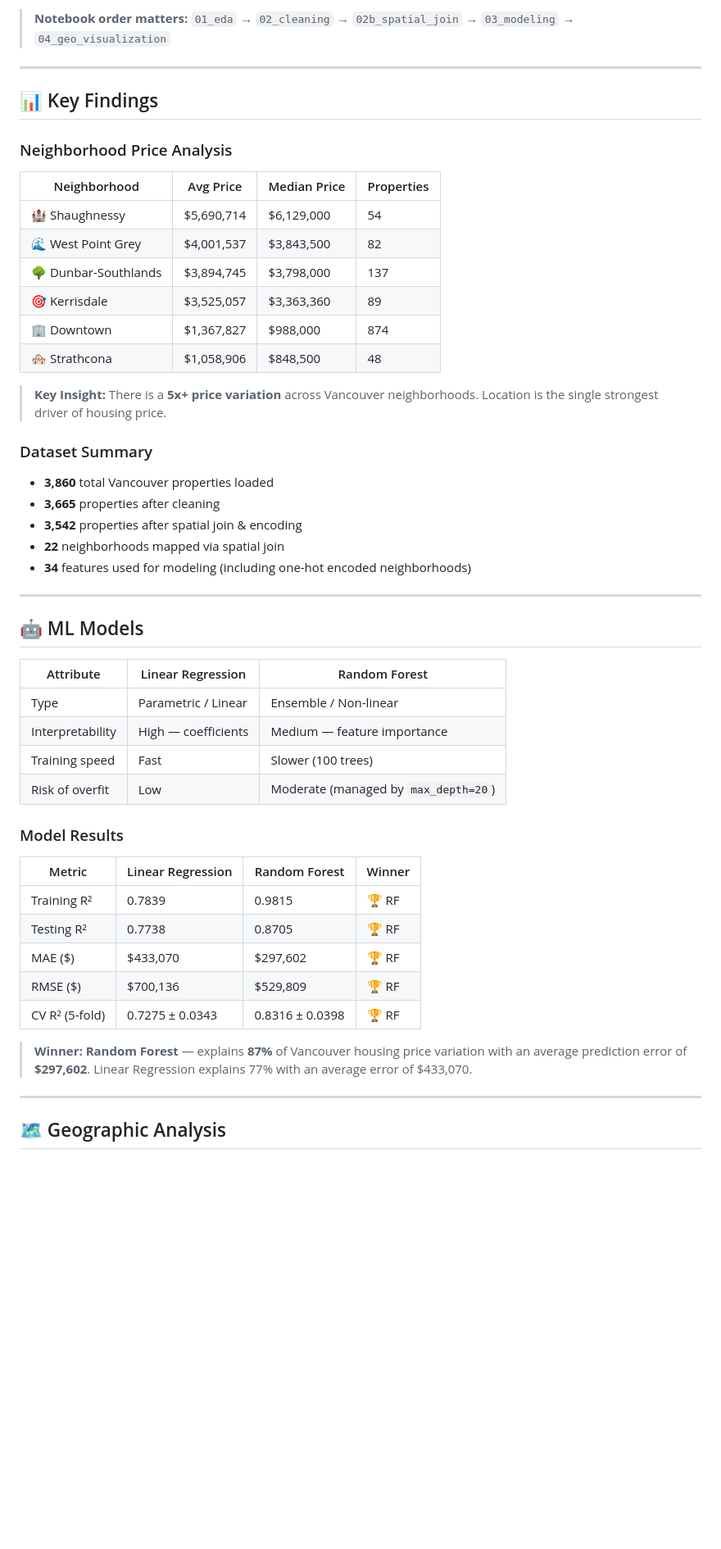
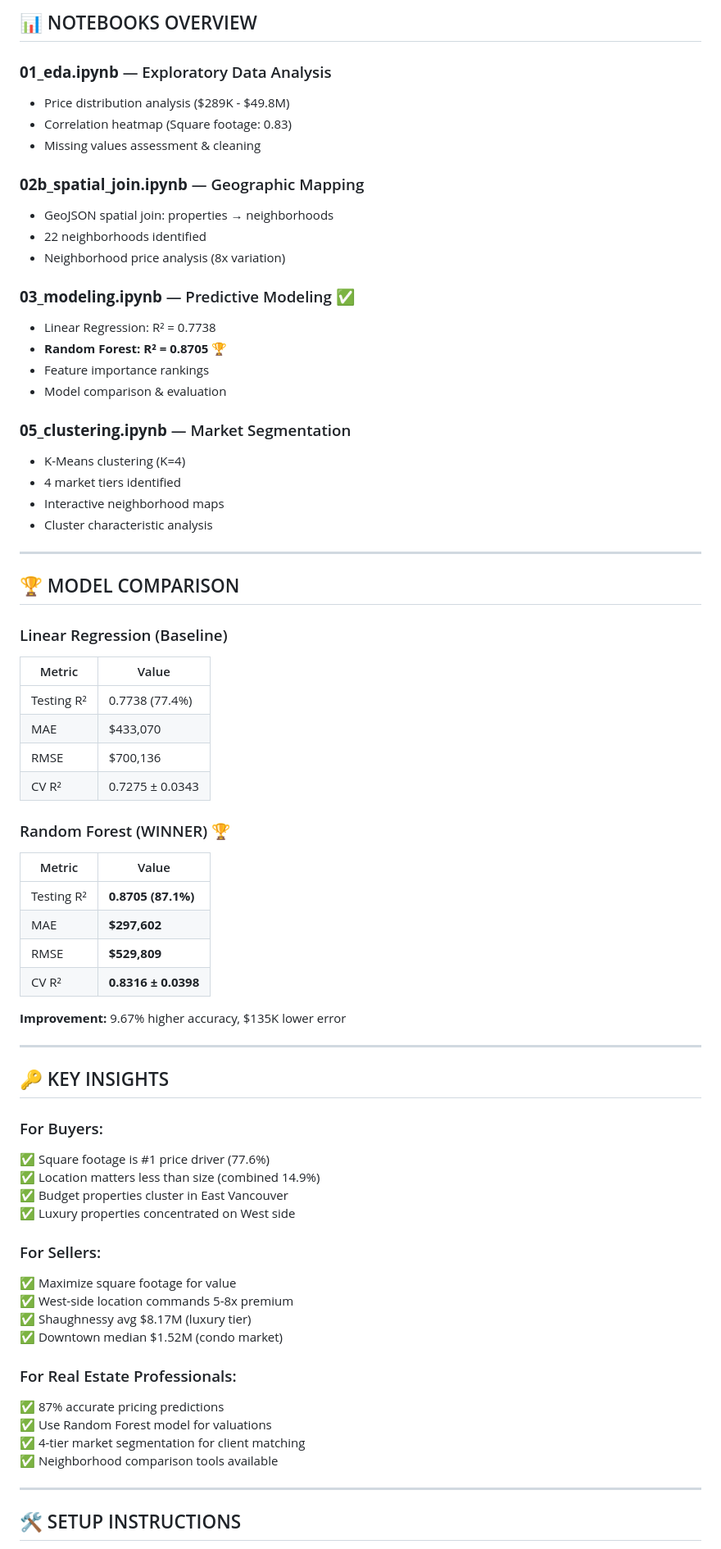
Before and after one commit to majdalinasser9-ux/vancouver-housing-project, a Markdown page: README.md, the part around one of its changes. Shown at 82% size. Drawn GitHub-style; blank space fills up the shorter version.

Commit message:
Revise README for Vancouver Housing Market project
Updated project title, overview, and key sections in README. Enhanced project structure and added details about modeling results and insights.

```diff
--- a/README.md
+++ b/README.md
@@ -82,54 +75,73 @@ vancouver-housing-project/
 
-> **Notebook order matters:** `01_eda` → `02_cleaning` → `02b_spatial_join` → `03_modeling` → `04_geo_visualization`
+## 📊 NOTEBOOKS OVERVIEW
+
+### **01_eda.ipynb** — Exploratory Data Analysis
+- Price distribution analysis ($289K - $49.8M)
+- Correlation heatmap (Square footage: 0.83)
+- Missing values assessment & cleaning
+
+### **02b_spatial_join.ipynb** — Geographic Mapping
+- GeoJSON spatial join: properties → neighborhoods
+- 22 neighborhoods identified
+- Neighborhood price analysis (8x variation)
+
+### **03_modeling.ipynb** — Predictive Modeling ✅
+- Linear Regression: R² = 0.7738
+- **Random Forest: R² = 0.8705** 🏆
+- Feature importance rankings
+- Model comparison & evaluation
+
+### **05_clustering.ipynb** — Market Segmentation
+- K-Means clustering (K=4)
+- 4 market tiers identified
+- Interactive neighborhood maps
+- Cluster characteristic analysis
 
 ---
 
-## 📊 Key Findings
+## 🏆 MODEL COMPARISON
 
-### Neighborhood Price Analysis
+### Linear Regression (Baseline)
+| Metric | Value |
+|--------|-------|
+| Testing R² | 0.7738 (77.4%) |
+| MAE | $433,070 |
+| RMSE | $700,136 |
+| CV R² | 0.7275 ± 0.0343 |
 
-| Neighborhood | Avg Price | Median Price | Properties |
-|---|---|---|---|
-| 🏰 Shaughnessy | $5,690,714 | $6,129,000 | 54 |
-| 🌊 West Point Grey | $4,001,537 | $3,843,500 | 82 |
-| 🌳 Dunbar-Southlands | $3,894,745 | $3,798,000 | 137 |
-| 🎯 Kerrisdale | $3,525,057 | $3,363,360 | 89 |
-| 🏢 Downtown | $1,367,827 | $988,000 | 874 |
-| 🏘️ Strathcona | $1,058,906 | $848,500 | 48 |
+### Random Forest (WINNER) 🏆
+| Metric | Value |
+|--------|-------|
+| Testing R² | **0.8705 (87.1%)** |
+| MAE | **$297,602** |
+| RMSE | **$529,809** |
+| CV R² | **0.8316 ± 0.0398** |
 
-> **Key Insight:** There is a **5x+ price variation** across Vancouver neighborhoods. Location is the single strongest driver of housing price.
-
-### Dataset Summary
-- **3,860** total Vancouver properties loaded
-- **3,665** properties after cleaning
-- **3,542** properties after spatial join & encoding
-- **22** neighborhoods mapped via spatial join
-- **34** features used for modeling (including one-hot encoded neighborhoods)
+**Improvement:** 9.67% higher accuracy, $135K lower error
 
 ---
 
-## 🤖 ML Models
+## 🔑 KEY INSIGHTS
 
-| Attribute | Linear Regression | Random Forest |
-|---|---|---|
-| Type | Parametric / Linear | Ensemble / Non-linear |
-| Interpretability | High — coefficients | Medium — feature importance |
-| Training speed | Fast | Slower (100 trees) |
-| Risk of overfit | Low | Moderate (managed by `max_depth=20`) |
+### For Buyers:
+✅ Square footage is #1 price driver (77.6%)
+✅ Location matters less than size (combined 14.9%)
+✅ Budget properties cluster in East Vancouver
+✅ Luxury properties concentrated on West side
 
-### Model Results
+### For Sellers:
+✅ Maximize square footage for value
+✅ West-side location commands 5-8x premium
+✅ Shaughnessy avg $8.17M (luxury tier)
+✅ Downtown median $1.52M (condo market)
 
-| Metric | Linear Regression | Random Forest | Winner |
-|---|---|---|---|
-| Training R² | 0.7839 | 0.9815 | 🏆 RF |
-| Testing R² | 0.7738 | 0.8705 | 🏆 RF |
-| MAE ($) | $433,070 | $297,602 | 🏆 RF |
-| RMSE ($) | $700,136 | $529,809 | 🏆 RF |
-| CV R² (5-fold) | 0.7275 ± 0.0343 | 0.8316 ± 0.0398 | 🏆 RF |
-
-> **Winner: Random Forest** — explains **87%** of Vancouver housing price variation with an average prediction error of **$297,602**. Linear Regression explains 77% with an average error of $433,070.
+### For Real Estate Professionals:
+✅ 87% accurate pricing predictions
+✅ Use Random Forest model for valuations
+✅ 4-tier market segmentation for client matching
+✅ Neighborhood comparison tools available
 
 ---
 
-## 🗺️ Geographic Analysis
+## 🛠️ SETUP INSTRUCTIONS
 
```
Also changed, not shown: other parts of README.md (+112 -110 lines).
